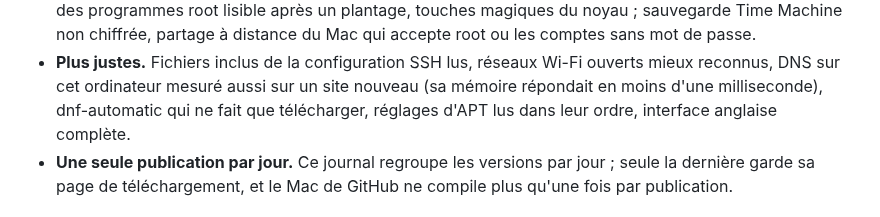
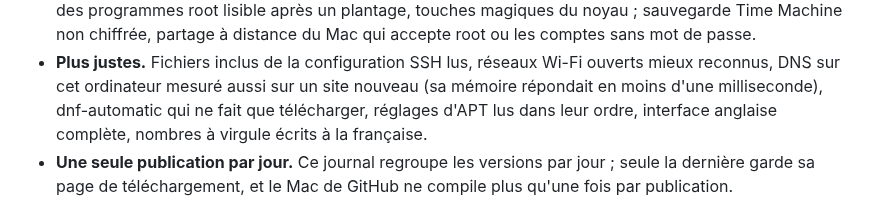
Before and after one commit to d9v3/vanguard-archive, a Markdown page: CHANGELOG.md, the part around the change. Drawn GitHub-style.

Commit message:
Historique : nombres à virgule
Co-Authored-By: Claude Opus 5.5 <noreply@anthropic.com>
Claude-Session: https://claude.ai/code/session_01GmeQYBxxi4zaSjtAL4mGCb

```diff
--- a/CHANGELOG.md
+++ b/CHANGELOG.md
@@ -21,7 +21,7 @@ chaque version garde son étiquette dans le dépôt (`git checkout v0.62.0`, par
   partage à distance du Mac qui accepte root ou les comptes sans mot de passe.
 - **Plus justes.** Fichiers inclus de la configuration SSH lus, réseaux Wi-Fi ouverts mieux reconnus, DNS sur cet ordinateur mesuré aussi
   sur un site nouveau (sa mémoire répondait en moins d'une milliseconde), dnf-automatic
-  qui ne fait que télécharger, réglages d'APT lus dans leur ordre, interface anglaise complète.
+  qui ne fait que télécharger, réglages d'APT lus dans leur ordre, interface anglaise complète, nombres à virgule écrits à la française.
 - **Une seule publication par jour.** Ce journal regroupe les versions par jour ; seule la dernière garde sa page de
   téléchargement, et le Mac de GitHub ne compile plus qu'une fois par publication.
 
```
Also changed, not shown: CHANGELOG.en.md (+1 -1 lines).
